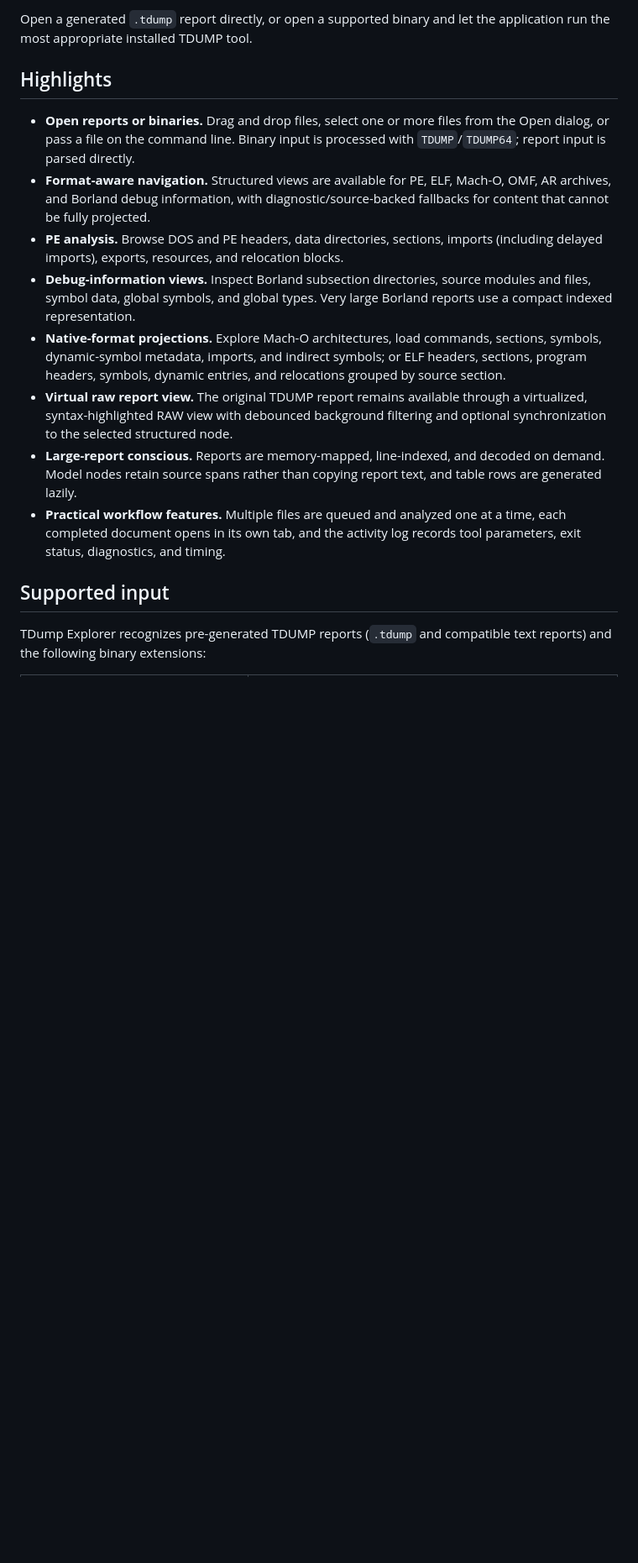
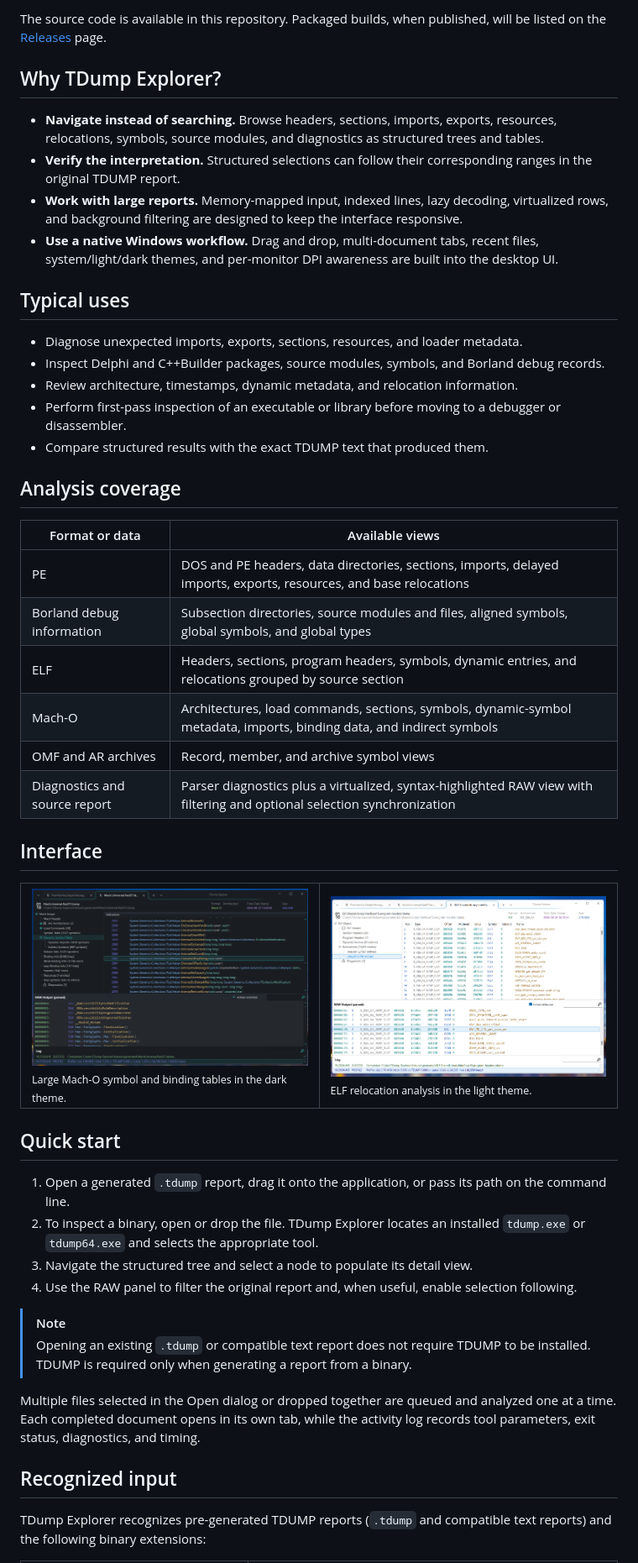
Before and after one commit to RRUZ/TDump-Explorer, a Markdown page: README.md, the part around one of its changes. Shown at 84% size. Drawn GitHub-style; blank space fills up the shorter version.

```diff
--- a/README.md
+++ b/README.md
@@ -29,20 +34,60 @@
 
-Open a generated `.tdump` report directly, or open a supported binary and let the application run the most appropriate installed TDUMP tool.
+The source code is available in this repository. Packaged builds, when published, will be listed on the [Releases](https://github.com/RRUZ/TDump-Explorer/releases) page.
 
+## Why TDump Explorer?
 
+- **Navigate instead of searching.** Browse headers, sections, imports, exports, resources, relocations, symbols, source modules, and diagnostics as structured trees and tables.
+- **Verify the interpretation.** Structured selections can follow their corresponding ranges in the original TDUMP report.
+- **Work with large reports.** Memory-mapped input, indexed lines, lazy decoding, virtualized rows, and background filtering are designed to keep the interface responsive.
+- **Use a native Windows workflow.** Drag and drop, multi-document tabs, recent files, system/light/dark themes, and per-monitor DPI awareness are built into the desktop UI.
 
-## Highlights
+## Typical uses
 
-- **Open reports or binaries.** Drag and drop files, select one or more files from the Open dialog, or pass a file on the command line. Binary input is processed with `TDUMP`/`TDUMP64`; report input is parsed directly.
-- **Format-aware navigation.** Structured views are available for PE, ELF, Mach-O, OMF, AR archives, and Borland debug information, with diagnostic/source-backed fallbacks for content that cannot be fully projected.
-- **PE analysis.** Browse DOS and PE headers, data directories, sections, imports (including delayed imports), exports, resources, and relocation blocks.
-- **Debug-information views.** Inspect Borland subsection directories, source modules and files, symbol data, global symbols, and global types. Very large Borland reports use a compact indexed representation.
-- **Native-format projections.** Explore Mach-O architectures, load commands, sections, symbols, dynamic-symbol metadata, imports, and indirect symbols; or ELF headers, sections, program headers, symbols, dynamic entries, and relocations grouped by source section.
-- **Virtual raw report view.** The original TDUMP report remains available through a virtualized, syntax-highlighted RAW view with debounced background filtering and optional synchronization to the selected structured node.
-- **Large-report conscious.** Reports are memory-mapped, line-indexed, and decoded on demand. Model nodes retain source spans rather than copying report text, and table rows are generated lazily.
-- **Practical workflow features.** Multiple files are queued and analyzed one at a time, each completed document opens in its own tab, and the activity log records tool parameters, exit status, diagnostics, and timing.
+- Diagnose unexpected imports, exports, sections, resources, and loader metadata.
+- Inspect Delphi and C++Builder packages, source modules, symbols, and Borland debug records.
+- Review architecture, timestamps, dynamic metadata, and relocation information.
+- Perform first-pass inspection of an executable or library before moving to a debugger or disassembler.
+- Compare structured results with the exact TDUMP text that produced them.
 
-## Supported input
+## Analysis coverage
+
+| Format or data | Available views |
+| --- | --- |
+| PE | DOS and PE headers, data directories, sections, imports, delayed imports, exports, resources, and base relocations |
+| Borland debug information | Subsection directories, source modules and files, aligned symbols, global symbols, and global types |
+| ELF | Headers, sections, program headers, symbols, dynamic entries, and relocations grouped by source section |
+| Mach-O | Architectures, load commands, sections, symbols, dynamic-symbol metadata, imports, binding data, and indirect symbols |
+| OMF and AR archives | Record, member, and archive symbol views |
+| Diagnostics and source report | Parser diagnostics plus a virtualized, syntax-highlighted RAW view with filtering and optional selection synchronization |
+
+## Interface
+
+<table>
+  <tr>
+    <td width="50%" valign="top">
+      <img src="images/2.png" alt="Large Mach-O symbol and binding tables in the dark theme"/>
+      <br/><sub>Large Mach-O symbol and binding tables in the dark theme.</sub>
+    </td>
+    <td width="50%" valign="top">
+      <img src="images/4.png" alt="ELF relocation analysis in the light theme"/>
+      <br/><sub>ELF relocation analysis in the light theme.</sub>
+    </td>
+  </tr>
+</table>
+
+## Quick start
+
+1. Open a generated `.tdump` report, drag it onto the application, or pass its path on the command line.
+2. To inspect a binary, open or drop the file. TDump Explorer locates an installed `tdump.exe` or `tdump64.exe` and selects the appropriate tool.
+3. Navigate the structured tree and select a node to populate its detail view.
+4. Use the RAW panel to filter the original report and, when useful, enable selection following.
+
+> [!NOTE]
+> Opening an existing `.tdump` or compatible text report does not require TDUMP to be installed. TDUMP is required only when generating a report from a binary.
+
+Multiple files selected in the Open dialog or dropped together are queued and analyzed one at a time. Each completed document opens in its own tab, while the activity log records tool parameters, exit status, diagnostics, and timing.
+
+## Recognized input
 
 TDump Explorer recognizes pre-generated TDUMP reports (`.tdump` and compatible text reports) and the following binary extensions:
 
```
Also changed, not shown: other parts of README.md (+24 -14 lines).
